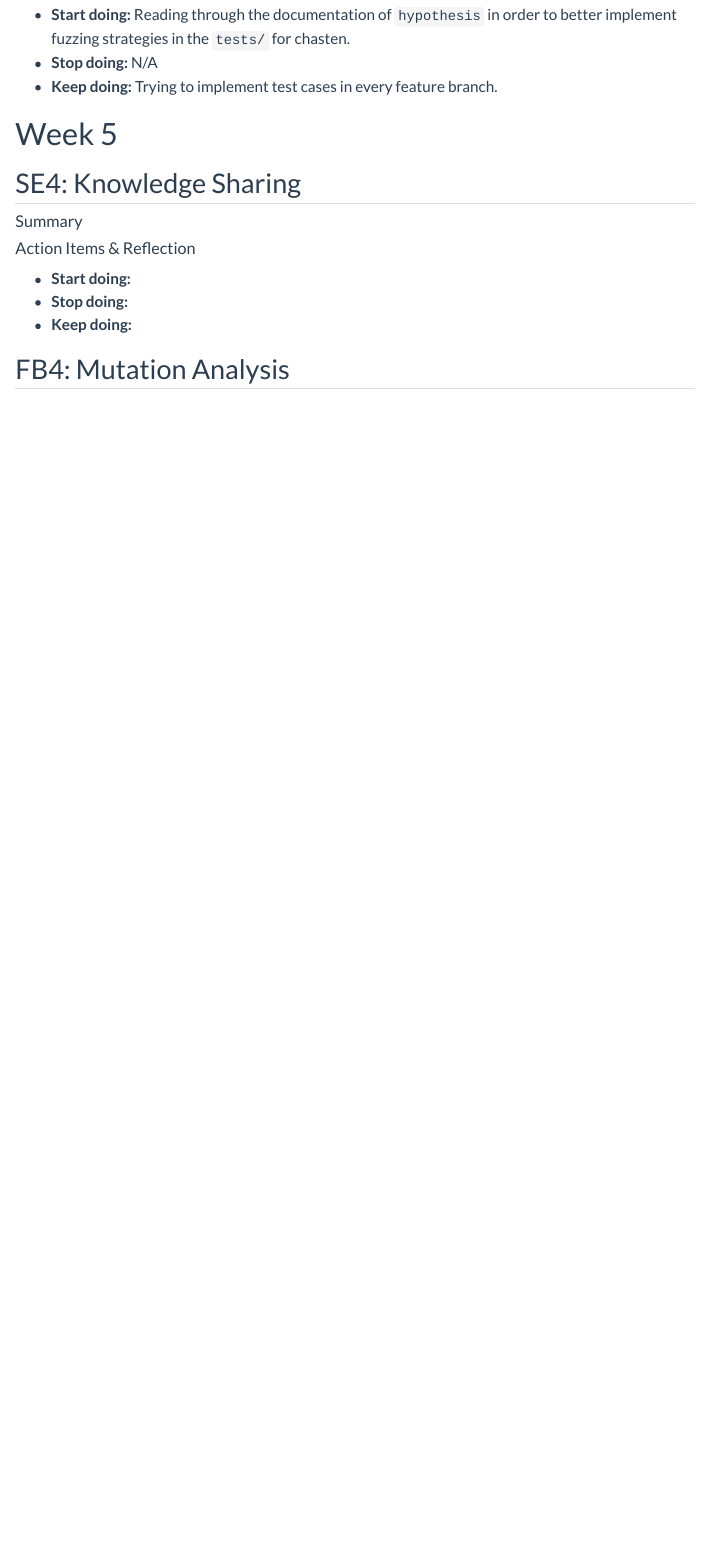
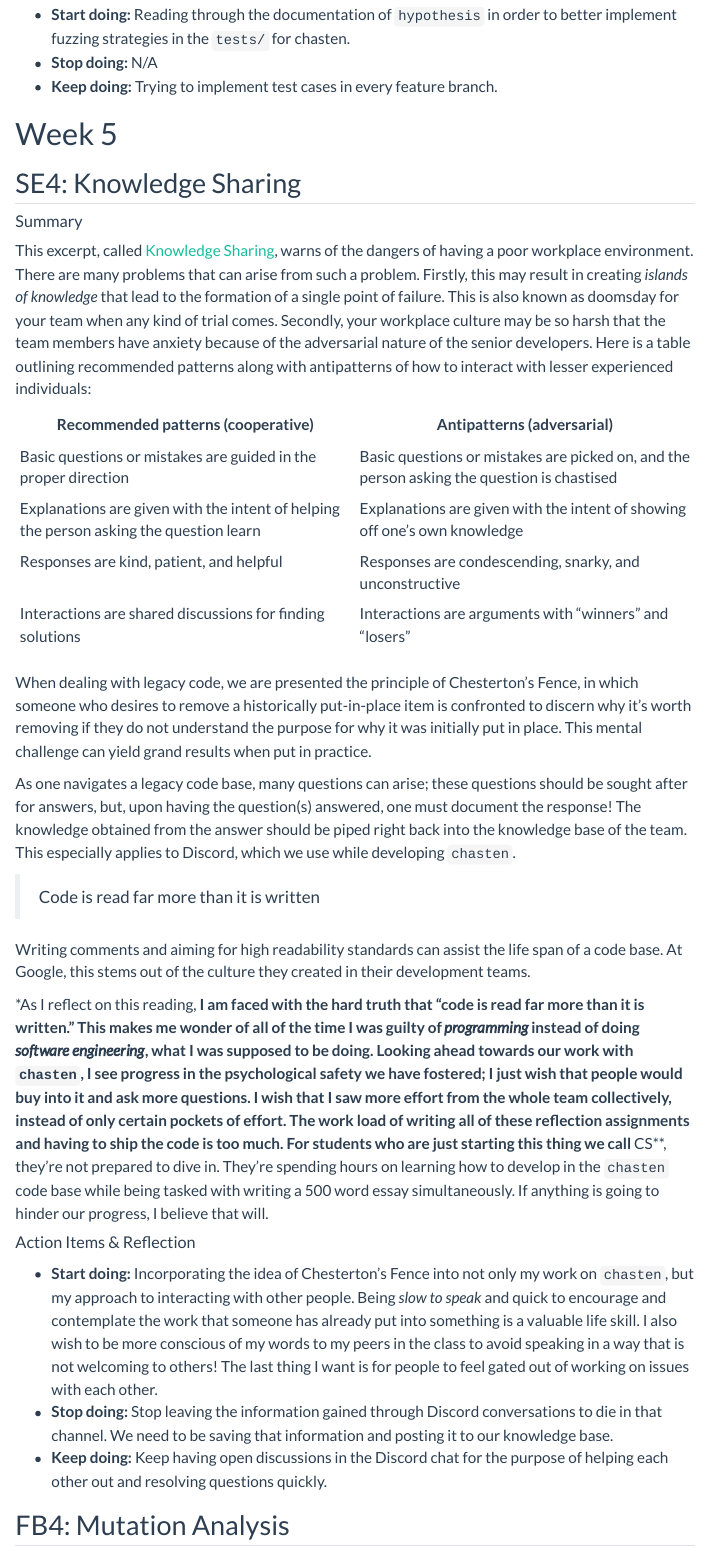
Before and after one commit to simojo/simon-jones.netlify.app, a Quarto document (index.qmd): the page in a window 1100 px wide, from 6040 px down. Rendered offline with R 4.5, knitr and Pandoc in place of Quarto, with nearby package versions; menus at the side of the page are left out; long lines of code are wrapped.

Commit message:
feat: SE4

```diff
--- a/index.qmd
+++ b/index.qmd
@@ -159,11 +159,30 @@ Through reading this chapter, I certainly feel overwhelmed by the complexities o
 
 #### Summary
 
+This excerpt, called [Knowledge Sharing](https://abseil.io/resources/swe-book/html/ch03.html), warns of the dangers of having a poor workplace environment. There are many problems that can arise from such a problem. Firstly, this may result in creating *islands of knowledge* that lead to the formation of a single point of failure. This is also known as doomsday for your team when any kind of trial comes. Secondly, your workplace culture may be so harsh that the team members have anxiety because of the adversarial nature of the senior developers. Here is a table outlining recommended patterns along with antipatterns of how to interact with lesser experienced individuals:
+
+Recommended patterns (cooperative) | Antipatterns (adversarial)
+---|---
+Basic questions or mistakes are guided in the proper direction | Basic questions or mistakes are picked on, and the person asking the question is chastised
+Explanations are given with the intent of helping the person asking the question learn | Explanations are given with the intent of showing off one’s own knowledge
+Responses are kind, patient, and helpful | Responses are condescending, snarky, and unconstructive
+Interactions are shared discussions for finding solutions | Interactions are arguments with “winners” and “losers”
+
+When dealing with legacy code, we are presented the principle of Chesterton's Fence, in which someone who desires to remove a historically put-in-place item is confronted to discern why it's worth removing if they do not understand the purpose for why it was initially put in place. This mental challenge can yield grand results when put in practice.
+
+As one navigates a legacy code base, many questions can arise; these questions should be sought after for answers, but, upon having the question(s) answered, one must document the response! The knowledge obtained from the answer should be piped right back into the knowledge base of the team. This especially applies to Discord, which we use while developing `chasten`.
+
+> Code is read far more than it is written
+
+Writing comments and aiming for high readability standards can assist the life span of a code base. At Google, this stems out of the culture they created in their development teams.
+
+*As I reflect on this reading,** I am faced with the hard truth that "code is read far more than it is written." This makes me wonder of all of the time I was guilty of *programming* instead of doing *software engineering*, what I was supposed to be doing. Looking ahead towards our work with `chasten`, I see progress in the psychological safety we have fostered; I just wish that people would buy into it and ask more questions. I wish that I saw more effort from the whole team collectively, instead of only certain pockets of effort. The work load of writing all of these reflection assignments and having to ship the code is too much. For students who are just starting this thing we call **CS**, they're not prepared to dive in. They're spending hours on learning how to develop in the `chasten` code base while being tasked with writing a 500 word essay simultaneously. If anything is going to hinder our progress, I believe that will.
+
 #### Action Items & Reflection
 
-* **Start doing:**
-* **Stop doing:**
-* **Keep doing:**
+* **Start doing:** Incorporating the idea of Chesterton's Fence into not only my work on `chasten`, but my approach to interacting with other people. Being *slow to speak* and quick to encourage and contemplate the work that someone has already put into something is a valuable life skill. I also wish to be more conscious of my words to my peers in the class to avoid speaking in a way that is not welcoming to others! The last thing I want is for people to feel gated out of working on issues with each other.
+* **Stop doing:** Stop leaving the information gained through Discord conversations to die in that channel. We need to be saving that information and posting it to our knowledge base.
+* **Keep doing:** Keep having open discussions in the Discord chat for the purpose of helping each other out and resolving questions quickly.
 
 ## FB4: Mutation Analysis
 
```
